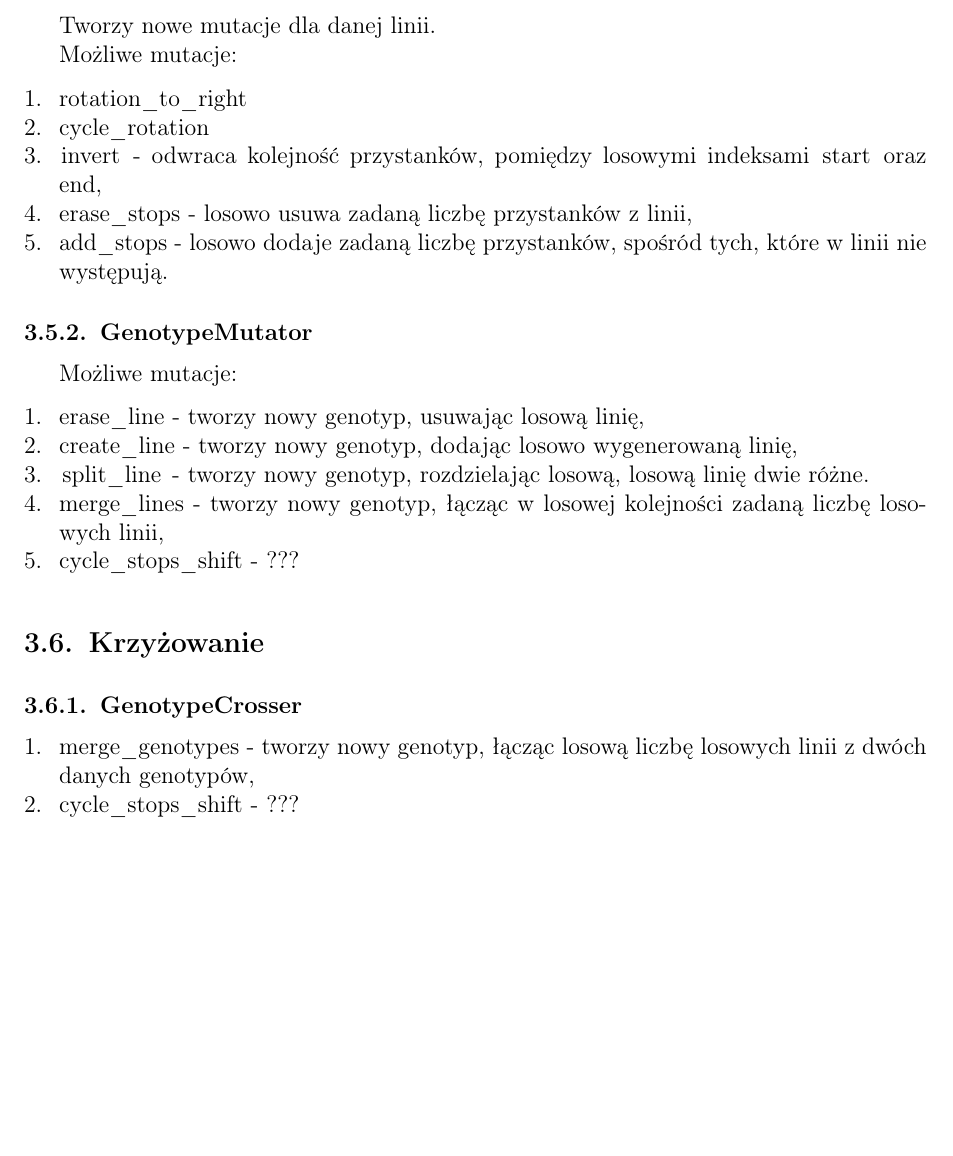
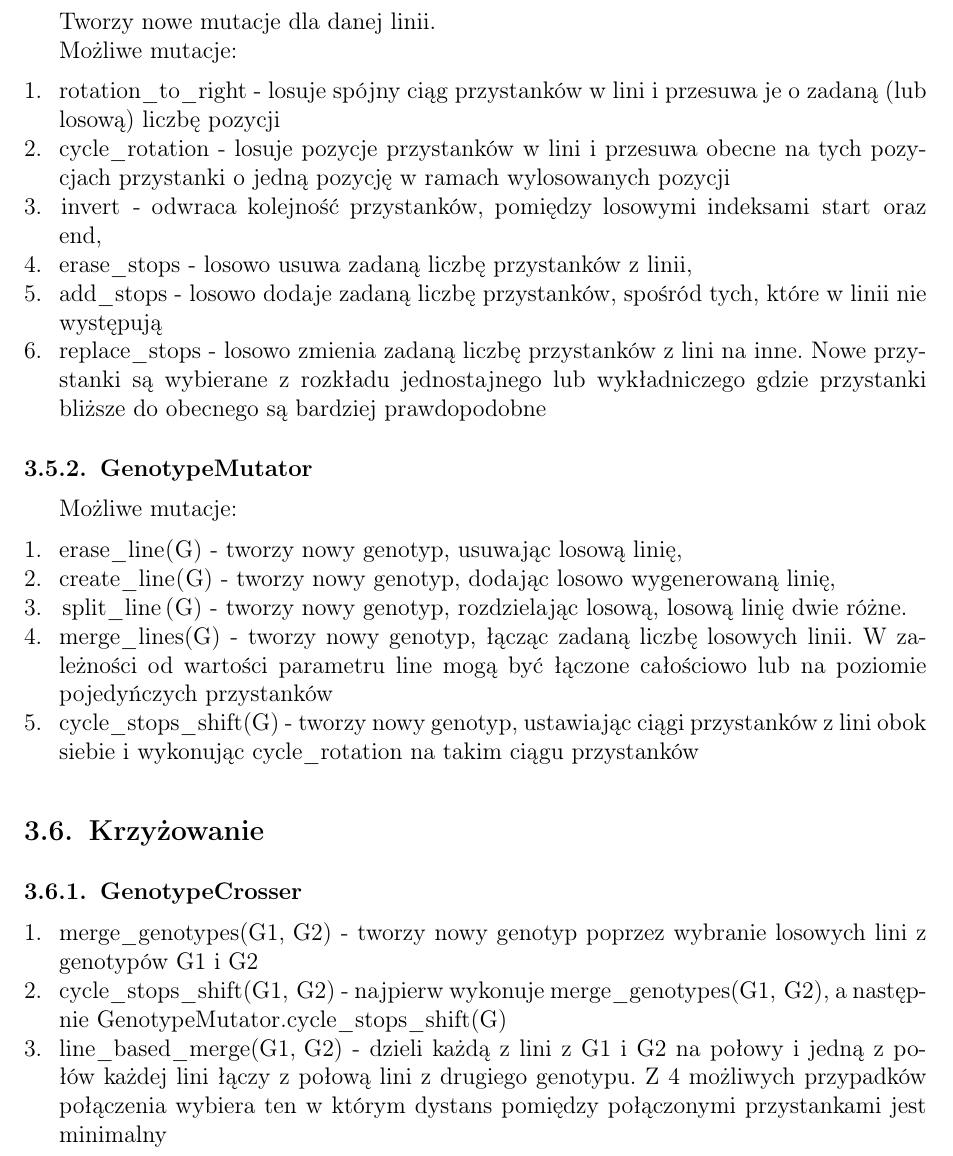
Before and after one commit to pweglik/badania-operacyjne, a LaTeX document (docs/report.tex): part of page 8 of 12, cut so that both start at the same text, the shorter picture padded with empty space. Compiled offline with pdfLaTeX.

Commit message:
update mutators docs

```diff
--- a/docs/report.tex
+++ b/docs/report.tex
@@ -290,11 +290,12 @@ Tworzy nowe mutacje dla danej linii.
 Możliwe mutacje:
 
 \begin{enumerate}
-    \item \lstinline{rotation_to_right}
-    \item \lstinline{cycle_rotation}
+  \item \lstinline{rotation_to_right} - losuje spójny ciąg przystanków w lini i przesuwa je o zadaną (lub losową) liczbę pozycji
+    \item \lstinline{cycle_rotation} - losuje pozycje przystanków w lini i przesuwa obecne na tych pozycjach przystanki o jedną pozycję w ramach wylosowanych pozycji
     \item \lstinline{invert} - odwraca kolejność przystanków, pomiędzy losowymi indeksami \lstinline{start} oraz \lstinline{end},
     \item \lstinline{erase_stops} - losowo usuwa zadaną liczbę przystanków z linii,
-    \item \lstinline{add_stops} - losowo dodaje zadaną liczbę przystanków, spośród tych, które w linii nie występują.
+    \item \lstinline{add_stops} - losowo dodaje zadaną liczbę przystanków, spośród tych, które w linii nie występują
+    \item \lstinline{replace_stops} - losowo zmienia zadaną liczbę przystanków z lini na inne. Nowe przystanki są wybierane z rozkładu jednostajnego lub wykładniczego gdzie przystanki bliższe do obecnego są bardziej prawdopodobne
 \end{enumerate}
 
 \subsection{GenotypeMutator}
@@ -302,11 +303,11 @@ Możliwe mutacje:
 Możliwe mutacje:
 
 \begin{enumerate}
-    \item \lstinline{erase_line} - tworzy nowy genotyp, usuwając losową linię,
-    \item \lstinline{create_line} - tworzy nowy genotyp, dodając losowo wygenerowaną linię,
-    \item \lstinline{split_line} - tworzy nowy genotyp, rozdzielając losową, losową linię dwie różne.
-    \item \lstinline{merge_lines} - tworzy nowy genotyp, łącząc w losowej kolejności zadaną liczbę losowych linii,
-    \item \lstinline{cycle_stops_shift} - ???
+  	\item \lstinline{erase_line(G)} - tworzy nowy genotyp, usuwając losową linię,
+    \item \lstinline{create_line(G)} - tworzy nowy genotyp, dodając losowo wygenerowaną linię,
+    \item \lstinline{split_line(G)} - tworzy nowy genotyp, rozdzielając losową, losową linię dwie różne.
+    \item \lstinline{merge_lines(G)} - tworzy nowy genotyp, łącząc zadaną liczbę losowych linii. W zależności od wartości parametru line mogą być łączone całościowo lub na poziomie pojedyńczych przystanków
+    \item \lstinline{cycle_stops_shift(G)} - tworzy nowy genotyp, ustawiając ciągi przystanków z lini obok siebie i wykonując \lstinline{cycle_rotation} na takim ciągu przystanków
 \end{enumerate}
 
 \section{Krzyżowanie}
@@ -315,8 +316,9 @@ Możliwe mutacje:
 \subsection{GenotypeCrosser}
 
 \begin{enumerate}
-    \item \lstinline{merge_genotypes} - tworzy nowy genotyp, łącząc losową liczbę losowych linii z dwóch danych genotypów,
-    \item \lstinline{cycle_stops_shift} - ???
+  	\item \lstinline{merge_genotypes(G1, G2)} - tworzy nowy genotyp poprzez wybranie losowych lini z genotypów G1 i G2
+  	\item \lstinline{cycle_stops_shift(G1, G2)} - najpierw wykonuje \lstinline{merge_genotypes(G1, G2)}, a następnie \lstinline{GenotypeMutator.cycle_stops_shift(G)}
+  	\item \lstinline{line_based_merge(G1, G2)} - dzieli każdą z lini z G1 i G2 na połowy i jedną z połów każdej lini łączy z połową lini z drugiego genotypu. Z 4 możliwych przypadków połączenia wybiera ten w którym dystans pomiędzy połączonymi przystankami jest minimalny
 \end{enumerate}
 
 \chapter{Aplikacja}
```
